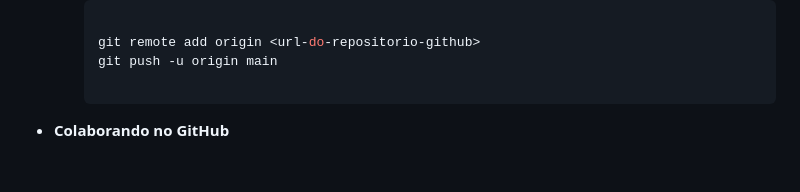
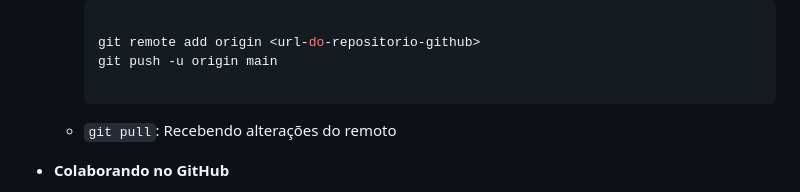
Before and after one commit to silviorneto/bate-papo-git, a Markdown page: README.md, the part around the change. GitHub-like rendering; blank space fills up the shorter version.

````diff
--- a/README.md
+++ b/README.md
@@ -120,6 +120,7 @@
         git push -u origin main
 
         ```
+    - `git pull`: Recebendo alterações do remoto
 
 - **Colaborando no GitHub**
     - Pull Requests.
````
